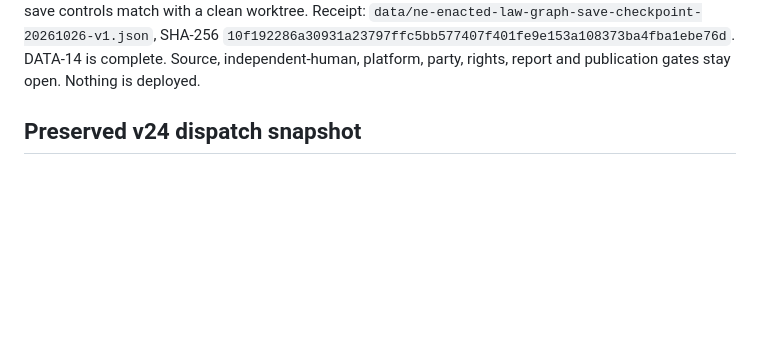
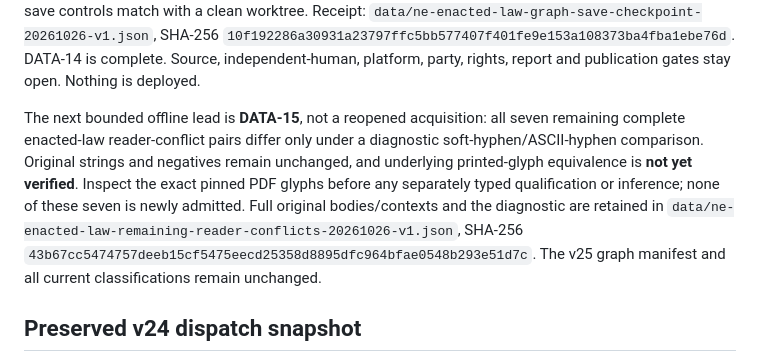
Before and after one commit to hanshanley/state-politics, a Markdown page: docs/STATE_PROGRESS.md, the part around the change. Drawn GitHub-style; blank space fills up the shorter version.

```diff
--- a/docs/STATE_PROGRESS.md
+++ b/docs/STATE_PROGRESS.md
@@ -66,6 +66,17 @@ controls match with a clean worktree. Receipt:
 SHA-256 `10f192286a30931a23797ffc5bb577407f401fe9e153a108373ba4fba1ebe76d`.
 DATA-14 is complete. Source, independent-human, platform, party, rights,
 report and publication gates stay open. Nothing is deployed.
+
+The next bounded offline lead is **DATA-15**, not a reopened acquisition:
+all seven remaining complete enacted-law reader-conflict pairs differ only
+under a diagnostic soft-hyphen/ASCII-hyphen comparison. Original strings and
+negatives remain unchanged, and underlying printed-glyph equivalence is
+**not yet verified**. Inspect the exact pinned PDF glyphs before any separately
+typed qualification or inference; none of these seven is newly admitted.
+Full original bodies/contexts and the diagnostic are retained in
+`data/ne-enacted-law-remaining-reader-conflicts-20261026-v1.json`,
+SHA-256 `43b67cc5474757deeb15cf5475eecd25358d8895dfc964bfae0548b293e51d7c`.
+The v25 graph manifest and all current classifications remain unchanged.
 
 ## Preserved v24 dispatch snapshot
 
```
Also changed, not shown: TASKS.md (+11 -0 lines).
